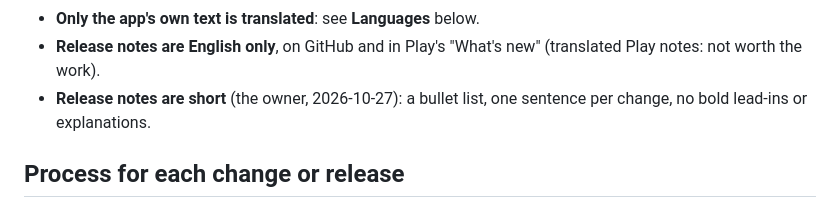
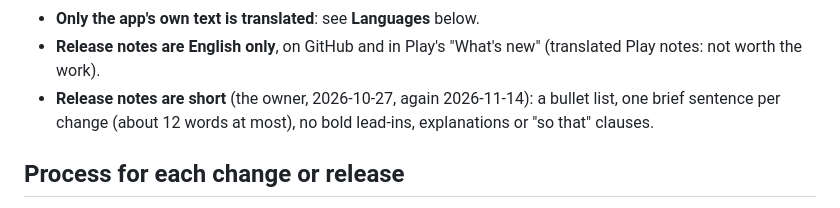
Before and after one commit to biskyt/MyPlexPlayer, a Markdown page: CLAUDE.md, the part around the change. GitHub-like rendering.

```diff
--- a/CLAUDE.md
+++ b/CLAUDE.md
@@ -131,8 +131,8 @@ See also:
 - **When the owner says "don't release until X", don't merge or release** until they confirm.
 - **Only the app's own text is translated**: see **Languages** below.
 - **Release notes are English only**, on GitHub and in Play's "What's new" (translated Play notes: not worth the work).
-- **Release notes are short** (the owner, 2026-10-27): a bullet list, one sentence per change, no bold lead-ins or
-  explanations.
+- **Release notes are short** (the owner, 2026-10-27, again 2026-11-14): a bullet list, one brief sentence per change
+  (about 12 words at most), no bold lead-ins, explanations or "so that" clauses.
 
 ## Process for each change or release
 1. Make the change with tests. Check that a new test fails without the fix.
```
Also changed, not shown: CHANGELOG.md (+15 -15 lines).
